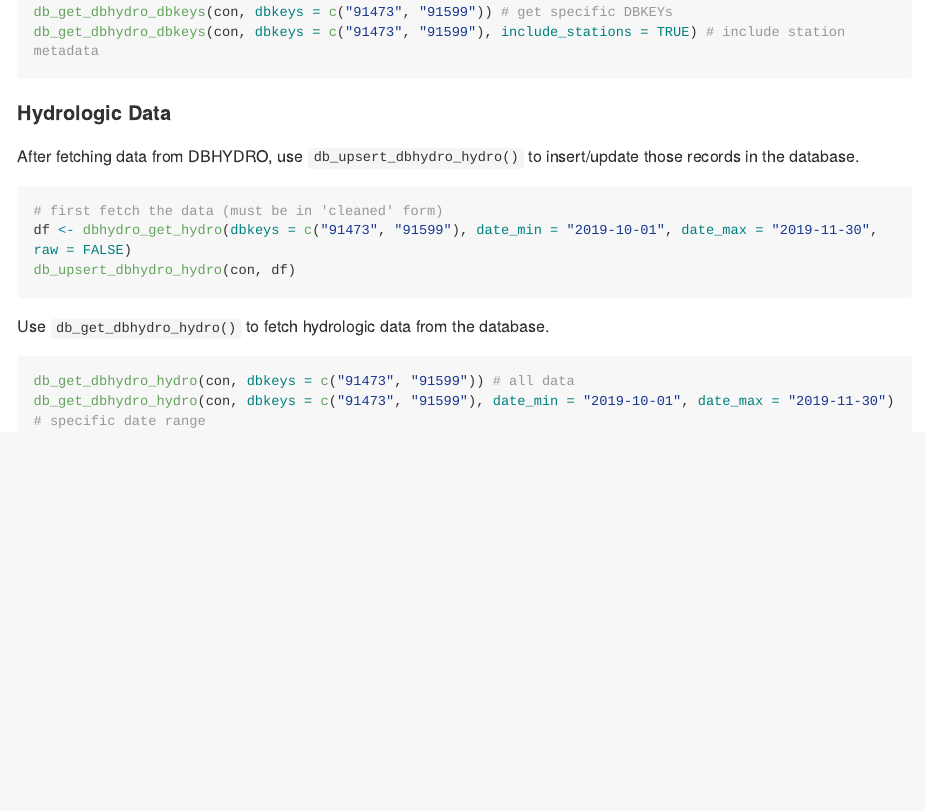
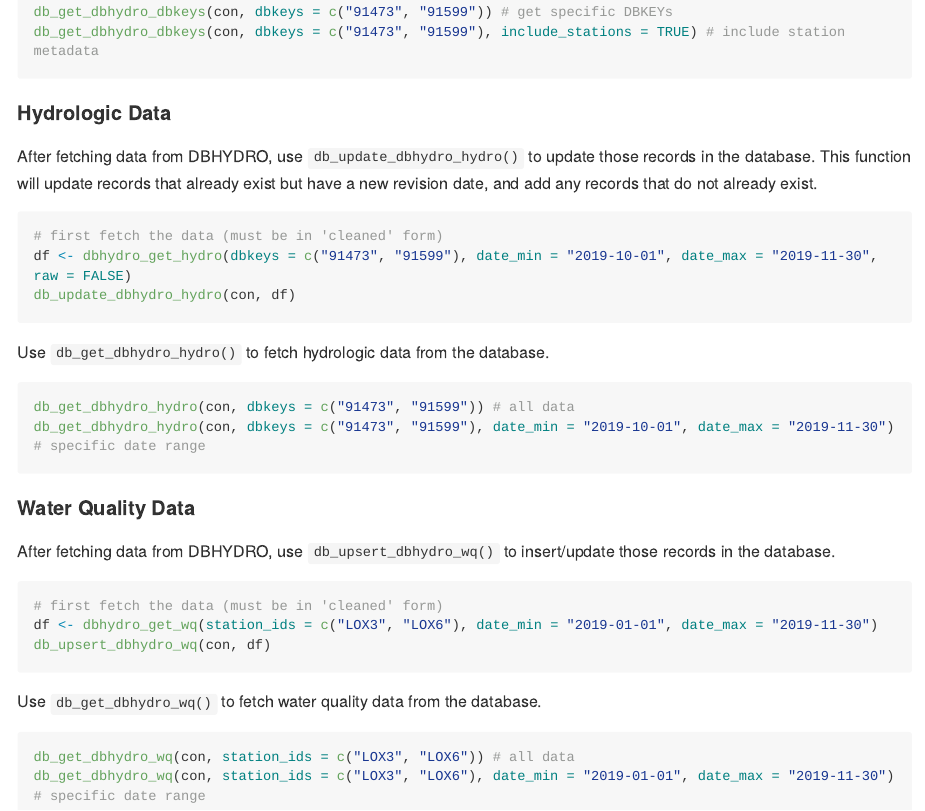
Before and after one commit to walkerjeffd/federicoData, an R Markdown document (README.Rmd): the page in a window 1100 px wide, from 3070 px down. The pictures show the output file README.md that the author committed with the source, drawn offline in the style of GitHub; long lines of code are wrapped.

Commit message:
rename db_upsert_dbhydro_hydro() to db_update_dbhydro_hydro()

````diff
--- a/README.Rmd
+++ b/README.Rmd
@@ -160,12 +160,12 @@
 
 #### Hydrologic Data
 
-After fetching data from DBHYDRO, use `db_upsert_dbhydro_hydro()` to insert/update those records in the database.
+After fetching data from DBHYDRO, use `db_update_dbhydro_hydro()` to update those records in the database. This function will update records that already exist but have a new revision date, and add any records that do not already exist.
 
-```{r db-upsert-dbhydro-hydro, eval=FALSE}
+```{r db-update-dbhydro-hydro, eval=FALSE}
 # first fetch the data (must be in 'cleaned' form)
 df <- dbhydro_get_hydro(dbkeys = c("91473", "91599"), date_min = "2019-10-01", date_max = "2019-11-30", raw = FALSE)
-db_upsert_dbhydro_hydro(con, df)
+db_update_dbhydro_hydro(con, df)
 ```
 
 Use `db_get_dbhydro_hydro()` to fetch hydrologic data from the database.
@@ -174,3 +174,20 @@
 db_get_dbhydro_hydro(con, dbkeys = c("91473", "91599")) # all data
 db_get_dbhydro_hydro(con, dbkeys = c("91473", "91599"), date_min = "2019-10-01", date_max = "2019-11-30") # specific date range
 ```
+
+#### Water Quality Data
+
+After fetching data from DBHYDRO, use `db_upsert_dbhydro_wq()` to insert/update those records in the database.
+
+```{r db-upsert-dbhydro-wq, eval=FALSE}
+# first fetch the data (must be in 'cleaned' form)
+df <- dbhydro_get_wq(station_ids = c("LOX3", "LOX6"), date_min = "2019-01-01", date_max = "2019-11-30")
+db_upsert_dbhydro_wq(con, df)
+```
+
+Use `db_get_dbhydro_wq()` to fetch water quality data from the database.
+
+```{r db-get-dbhydro-wq, eval=FALSE}
+db_get_dbhydro_wq(con, station_ids = c("LOX3", "LOX6")) # all data
+db_get_dbhydro_wq(con, station_ids = c("LOX3", "LOX6"), date_min = "2019-01-01", date_max = "2019-11-30") # specific date range
+```
````
Also changed, not shown: R/db_update_dbhydro_hydro.R (renamed from R/db_upsert_dbhydro_hydro.R, +10 -9 lines), README.md, 3 other files.
